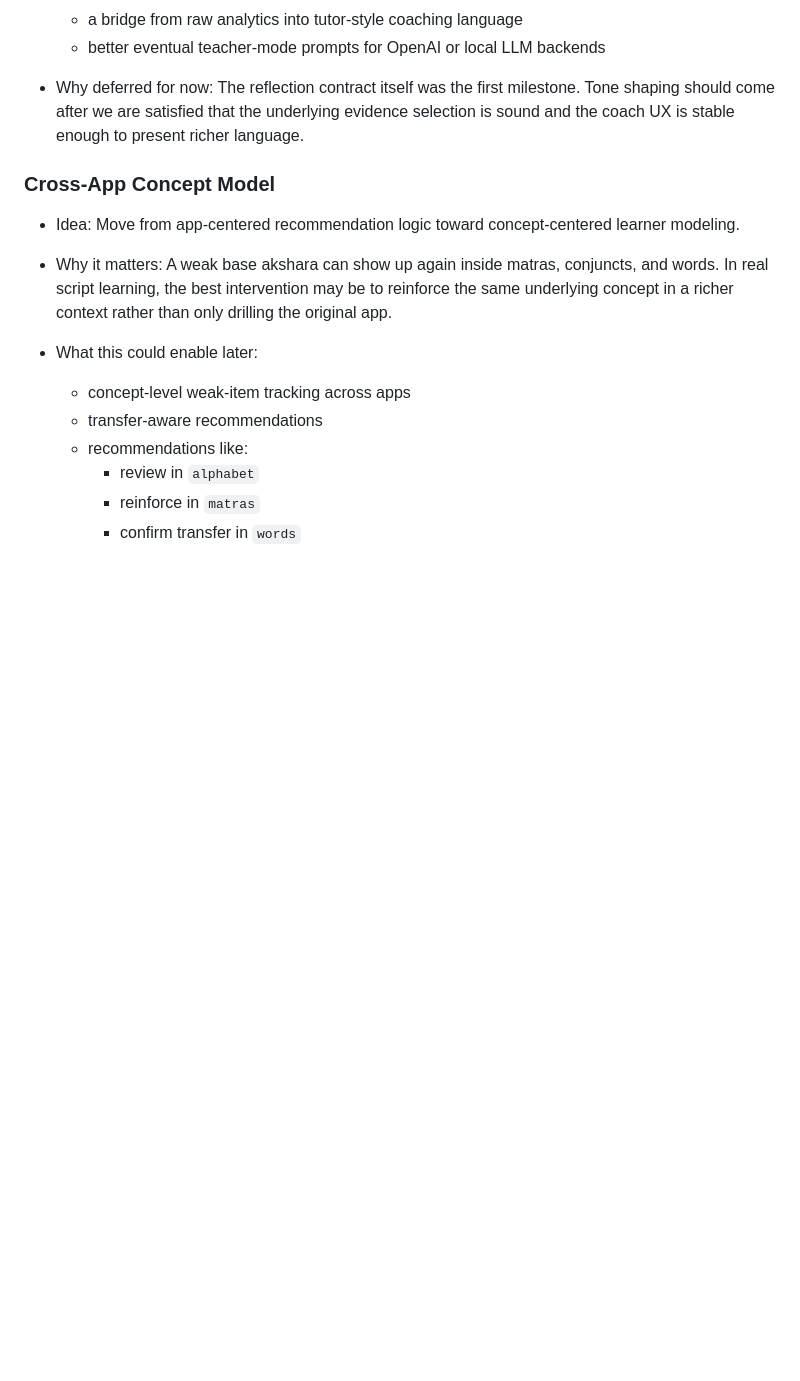
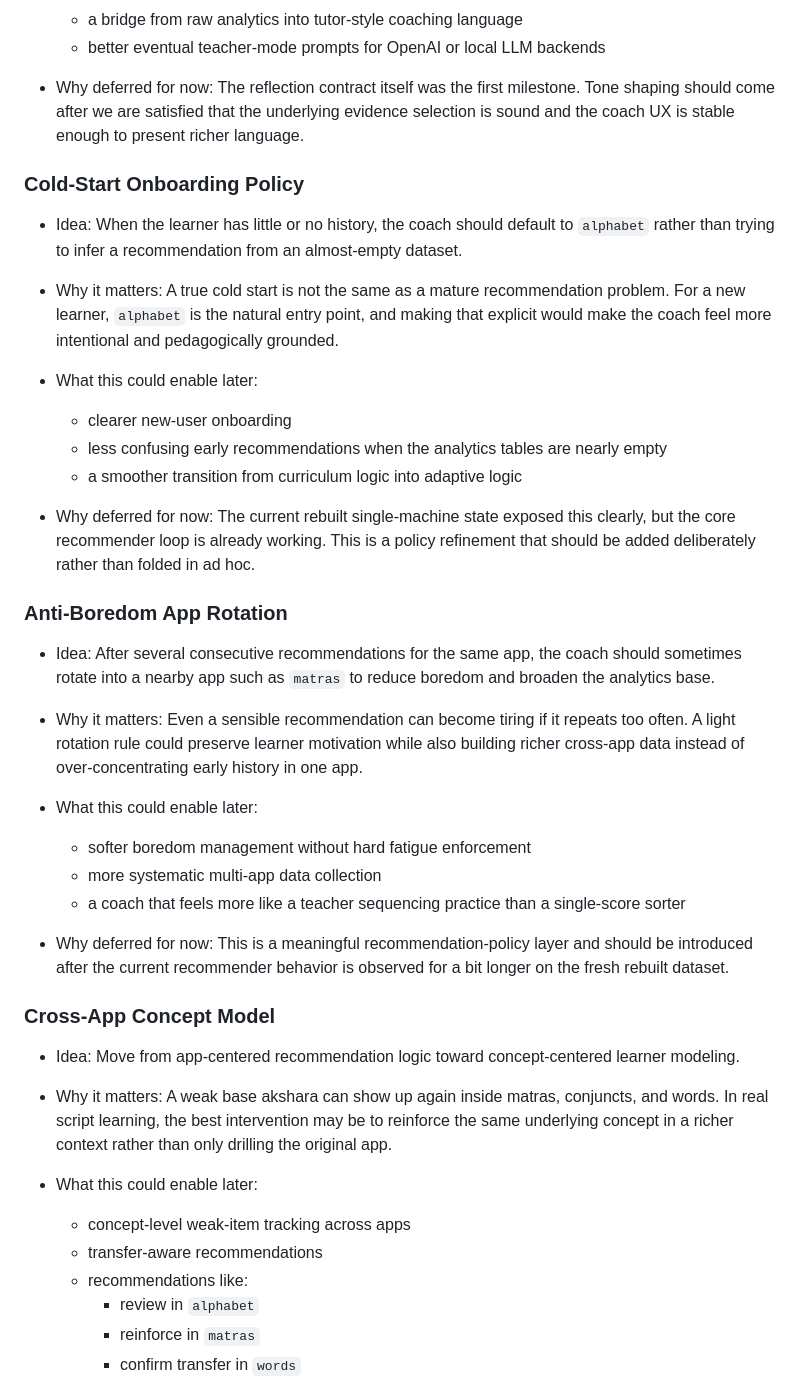
Before and after one commit to AGPATHAK/KALS_dev, a Markdown page: IDEAS_BACKLOG.md, the part around the change. Rendered like a GitHub page; blank space fills up the shorter version.

```diff
--- a/IDEAS_BACKLOG.md
+++ b/IDEAS_BACKLOG.md
@@ -74,6 +74,38 @@ Deferred design ideas that are important, but intentionally not on the current c
 
 - Why deferred for now:
   The reflection contract itself was the first milestone. Tone shaping should come after we are satisfied that the underlying evidence selection is sound and the coach UX is stable enough to present richer language.
+
+### Cold-Start Onboarding Policy
+
+- Idea:
+  When the learner has little or no history, the coach should default to `alphabet` rather than trying to infer a recommendation from an almost-empty dataset.
+
+- Why it matters:
+  A true cold start is not the same as a mature recommendation problem. For a new learner, `alphabet` is the natural entry point, and making that explicit would make the coach feel more intentional and pedagogically grounded.
+
+- What this could enable later:
+  - clearer new-user onboarding
+  - less confusing early recommendations when the analytics tables are nearly empty
+  - a smoother transition from curriculum logic into adaptive logic
+
+- Why deferred for now:
+  The current rebuilt single-machine state exposed this clearly, but the core recommender loop is already working. This is a policy refinement that should be added deliberately rather than folded in ad hoc.
+
+### Anti-Boredom App Rotation
+
+- Idea:
+  After several consecutive recommendations for the same app, the coach should sometimes rotate into a nearby app such as `matras` to reduce boredom and broaden the analytics base.
+
+- Why it matters:
+  Even a sensible recommendation can become tiring if it repeats too often. A light rotation rule could preserve learner motivation while also building richer cross-app data instead of over-concentrating early history in one app.
+
+- What this could enable later:
+  - softer boredom management without hard fatigue enforcement
+  - more systematic multi-app data collection
+  - a coach that feels more like a teacher sequencing practice than a single-score sorter
+
+- Why deferred for now:
+  This is a meaningful recommendation-policy layer and should be introduced after the current recommender behavior is observed for a bit longer on the fresh rebuilt dataset.
 
 ### Cross-App Concept Model
 
```
